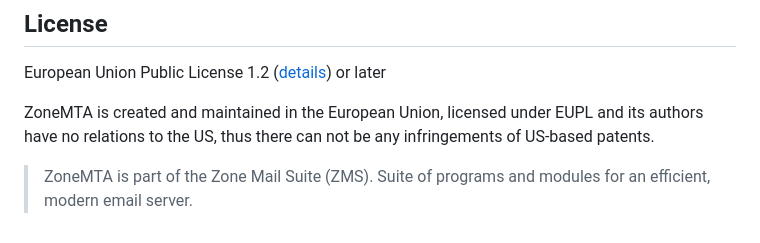
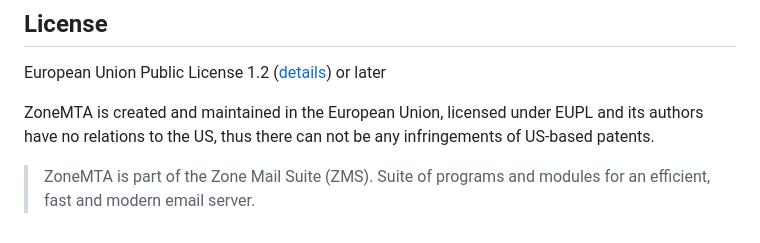
Before and after one commit to zone-eu/zone-mta, a Markdown page: README.md, the part around the change. GitHub-like rendering.

Commit message:
add more text to readme

```diff
--- a/README.md
+++ b/README.md
@@ -676,4 +676,4 @@ European Union Public License 1.2 ([details](http://ec.europa.eu/idabc/eupl.html
 
 ZoneMTA is created and maintained in the European Union, licensed under EUPL and its authors have no relations to the US, thus there can not be any infringements of US-based patents.
 
-> ZoneMTA is part of the Zone Mail Suite (ZMS). Suite of programs and modules for an efficient, modern email server.
+> ZoneMTA is part of the Zone Mail Suite (ZMS). Suite of programs and modules for an efficient, fast and modern email server.
```
